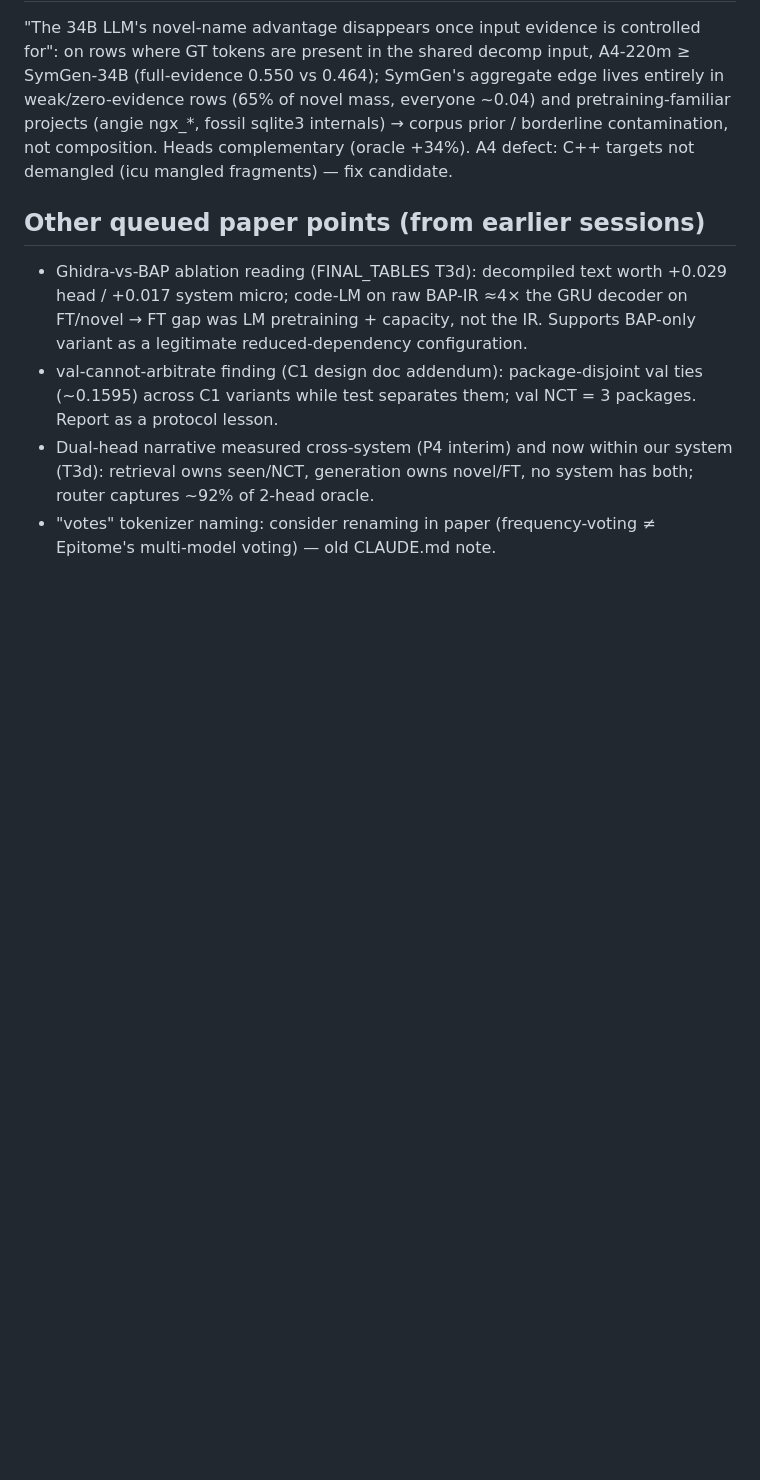
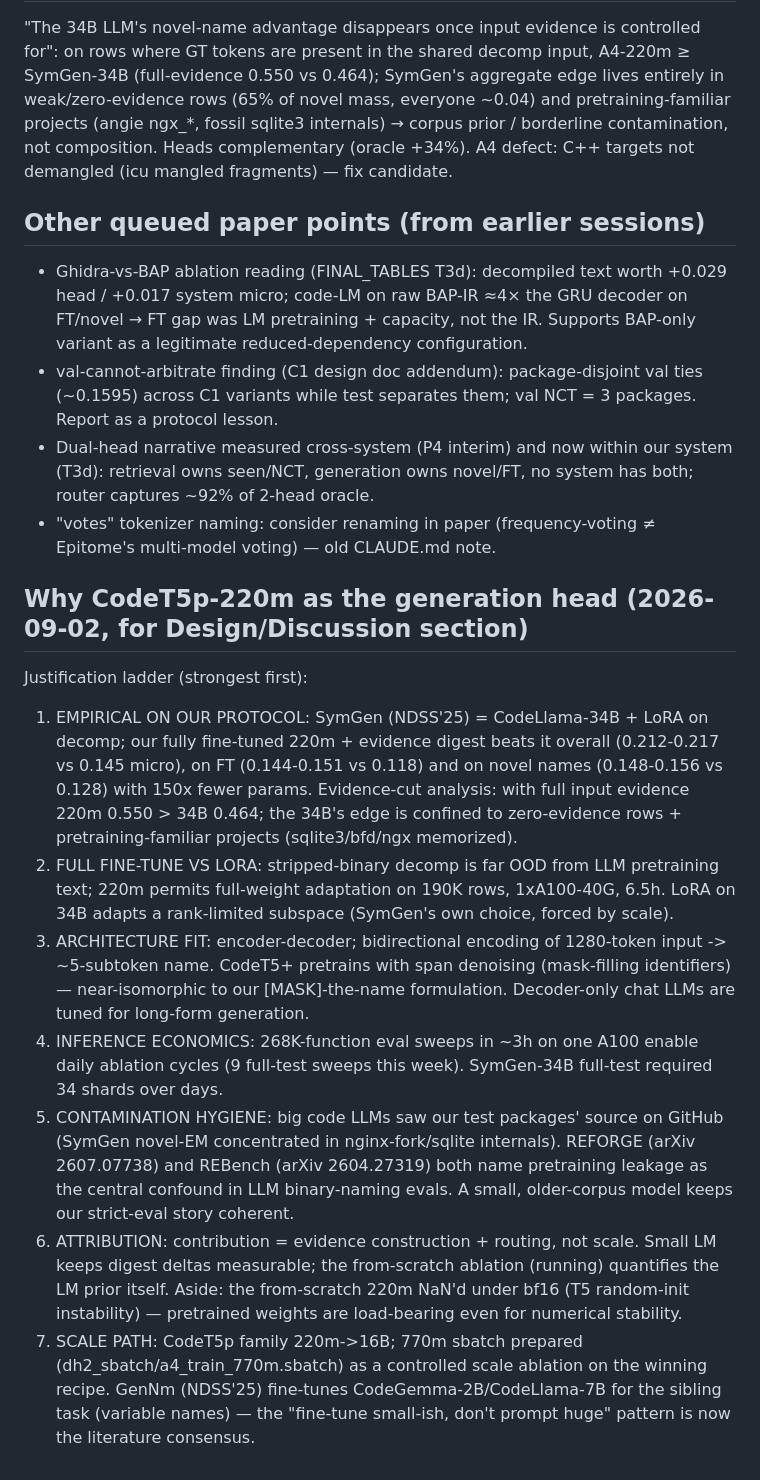
Before and after one commit to ananta-pradipta/stripped-binary-name-recovery, a Markdown page: results/dualhead_v2/PAPER_NOTES.md, the part around the change. Rendered like a GitHub page; blank space fills up the shorter version.

Commit message:
Paper notes: CodeT5p-220m justification ladder (empirical, architectural, contamination, economics)

```diff
--- a/results/dualhead_v2/PAPER_NOTES.md
+++ b/results/dualhead_v2/PAPER_NOTES.md
@@ -76,3 +76,31 @@ contamination, not composition. Heads complementary (oracle +34%). A4 defect: C+
   owns seen/NCT, generation owns novel/FT, no system has both; router captures ~92% of 2-head oracle.
 - "votes" tokenizer naming: consider renaming in paper (frequency-voting ≠ Epitome's multi-model
   voting) — old CLAUDE.md note.
+
+## Why CodeT5p-220m as the generation head (2026-09-02, for Design/Discussion section)
+Justification ladder (strongest first):
+1. EMPIRICAL ON OUR PROTOCOL: SymGen (NDSS'25) = CodeLlama-34B + LoRA on decomp; our fully
+   fine-tuned 220m + evidence digest beats it overall (0.212-0.217 vs 0.145 micro), on FT
+   (0.144-0.151 vs 0.118) and on novel names (0.148-0.156 vs 0.128) with 150x fewer params.
+   Evidence-cut analysis: with full input evidence 220m 0.550 > 34B 0.464; the 34B's edge is
+   confined to zero-evidence rows + pretraining-familiar projects (sqlite3/bfd/ngx memorized).
+2. FULL FINE-TUNE VS LORA: stripped-binary decomp is far OOD from LLM pretraining text; 220m
+   permits full-weight adaptation on 190K rows, 1xA100-40G, 6.5h. LoRA on 34B adapts a
+   rank-limited subspace (SymGen's own choice, forced by scale).
+3. ARCHITECTURE FIT: encoder-decoder; bidirectional encoding of 1280-token input -> ~5-subtoken
+   name. CodeT5+ pretrains with span denoising (mask-filling identifiers) — near-isomorphic to
+   our [MASK]-the-name formulation. Decoder-only chat LLMs are tuned for long-form generation.
+4. INFERENCE ECONOMICS: 268K-function eval sweeps in ~3h on one A100 enable daily ablation
+   cycles (9 full-test sweeps this week). SymGen-34B full-test required 34 shards over days.
+5. CONTAMINATION HYGIENE: big code LLMs saw our test packages' source on GitHub (SymGen novel-EM
+   concentrated in nginx-fork/sqlite internals). REFORGE (arXiv 2607.07738) and REBench
+   (arXiv 2604.27319) both name pretraining leakage as the central confound in LLM binary-naming
+   evals. A small, older-corpus model keeps our strict-eval story coherent.
+6. ATTRIBUTION: contribution = evidence construction + routing, not scale. Small LM keeps digest
+   deltas measurable; the from-scratch ablation (running) quantifies the LM prior itself.
+   Aside: the from-scratch 220m NaN'd under bf16 (T5 random-init instability) — pretrained
+   weights are load-bearing even for numerical stability.
+7. SCALE PATH: CodeT5p family 220m->16B; 770m sbatch prepared (dh2_sbatch/a4_train_770m.sbatch)
+   as a controlled scale ablation on the winning recipe. GenNm (NDSS'25) fine-tunes
+   CodeGemma-2B/CodeLlama-7B for the sibling task (variable names) — the "fine-tune small-ish,
+   don't prompt huge" pattern is now the literature consensus.
```
